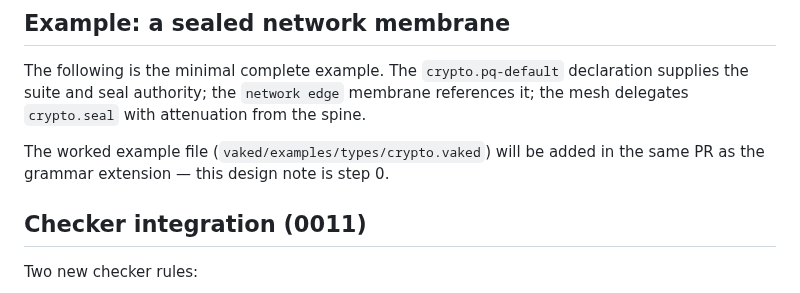
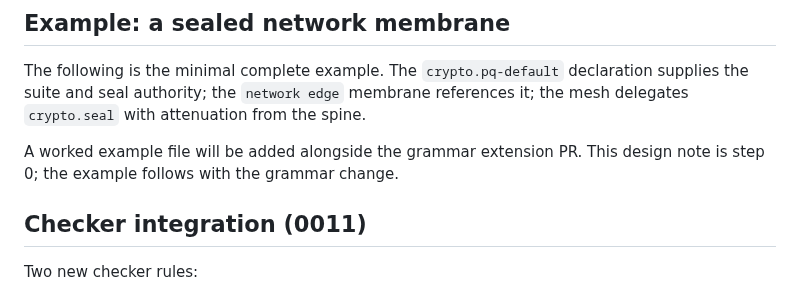
Before and after one commit to peterlodri-sec/vaked-base, a Markdown page: docs/language/0018-crypto-seal-capability-domain.md, the part around the change. GitHub-like rendering.

Commit message:
fix(language): remove inline path ref to crypto.vaked from design note 0018
doc-keeper scans backtick-quoted strings that look like repo paths.
Remove the inline code mention of the not-yet-created example file.

https://claude.ai/code/session_012nXdmAYZ6RhCXXoJHBxxVs

```diff
--- a/docs/language/0018-crypto-seal-capability-domain.md
+++ b/docs/language/0018-crypto-seal-capability-domain.md
@@ -153,8 +153,8 @@ The following is the minimal complete example. The `crypto.pq-default` declarati
 supplies the suite and seal authority; the `network edge` membrane references it;
 the mesh delegates `crypto.seal` with attenuation from the spine.
 
-The worked example file (`vaked/examples/types/crypto.vaked`) will be added
-in the same PR as the grammar extension — this design note is step 0.
+A worked example file will be added alongside the grammar extension PR.
+This design note is step 0; the example follows with the grammar change.
 
 ## Checker integration (0011)
 
```
